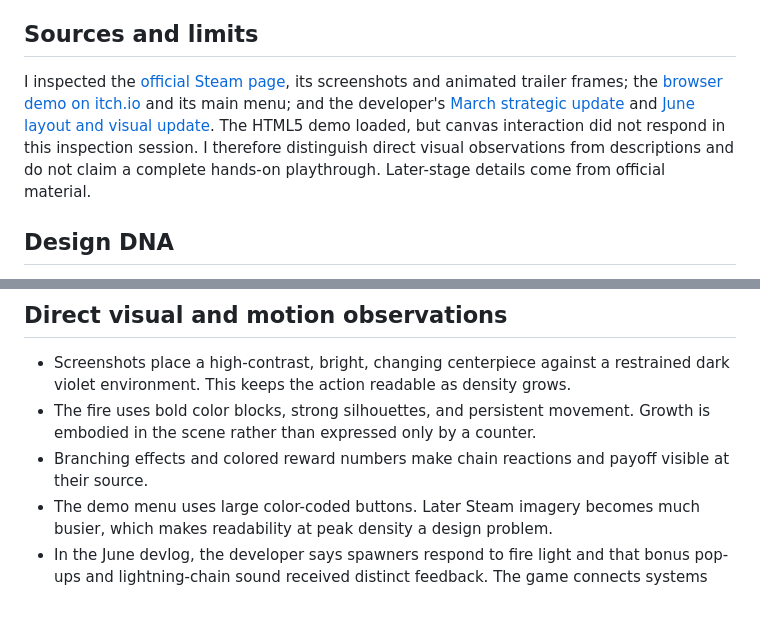
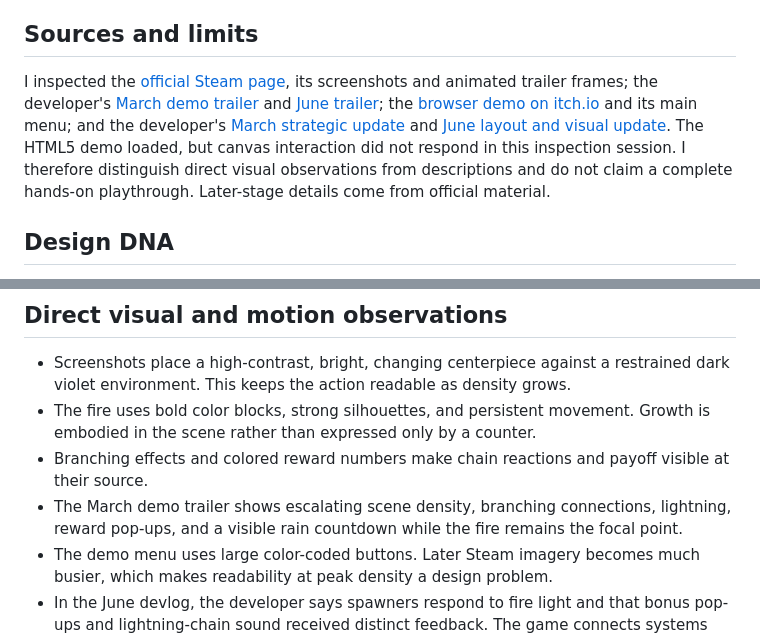
Before and after one commit to Lord-shaban/wasl-startup-circuit, a Markdown page: docs/reference-study.md, 2 parts joined by grey strips. Rendered like a GitHub page; blank space fills up the shorter version.

Commit message:
docs: cite developer footage in reference study

```diff
--- a/docs/reference-study.md
+++ b/docs/reference-study.md
@@ -4,7 +4,7 @@ Research date: 26 September 2026. This study extracts design principles and game
 
 ## Sources and limits
 
-I inspected the [official Steam page](https://store.steampowered.com/app/4428630/My_Fire_Is_Bigger_Than_Yours/), its screenshots and animated trailer frames; the [browser demo on itch.io](https://amarravi.itch.io/my-fire-is-bigger) and its main menu; and the developer's [March strategic update](https://amarravi.itch.io/my-fire-is-bigger/devlog/1466736/demo-20-is-live-strategic-gameplay-update) and [June layout and visual update](https://amarravi.itch.io/my-fire-is-bigger/devlog/1545349/flip-spawners-new-upgrade-tree-updated-visuals). The HTML5 demo loaded, but canvas interaction did not respond in this inspection session. I therefore distinguish direct visual observations from descriptions and do not claim a complete hands-on playthrough. Later-stage details come from official material.
+I inspected the [official Steam page](https://store.steampowered.com/app/4428630/My_Fire_Is_Bigger_Than_Yours/), its screenshots and animated trailer frames; the developer's [March demo trailer](https://www.youtube.com/watch?v=TCOdoc3L0Xc) and [June trailer](https://www.youtube.com/watch?v=H3jwGpkktKs); the [browser demo on itch.io](https://amarravi.itch.io/my-fire-is-bigger) and its main menu; and the developer's [March strategic update](https://amarravi.itch.io/my-fire-is-bigger/devlog/1466736/demo-20-is-live-strategic-gameplay-update) and [June layout and visual update](https://amarravi.itch.io/my-fire-is-bigger/devlog/1545349/flip-spawners-new-upgrade-tree-updated-visuals). The HTML5 demo loaded, but canvas interaction did not respond in this inspection session. I therefore distinguish direct visual observations from descriptions and do not claim a complete hands-on playthrough. Later-stage details come from official material.
 
 ## Design DNA
 
@@ -20,6 +20,7 @@ I inspected the [official Steam page](https://store.steampowered.com/app/4428630
 - Screenshots place a high-contrast, bright, changing centerpiece against a restrained dark violet environment. This keeps the action readable as density grows.
 - The fire uses bold color blocks, strong silhouettes, and persistent movement. Growth is embodied in the scene rather than expressed only by a counter.
 - Branching effects and colored reward numbers make chain reactions and payoff visible at their source.
+- The March demo trailer shows escalating scene density, branching connections, lightning, reward pop-ups, and a visible rain countdown while the fire remains the focal point.
 - The demo menu uses large color-coded buttons. Later Steam imagery becomes much busier, which makes readability at peak density a design problem.
 - In the June devlog, the developer says spawners respond to fire light and that bonus pop-ups and lightning-chain sound received distinct feedback. The game connects systems through synchronized visual and audio cues.
 
```
